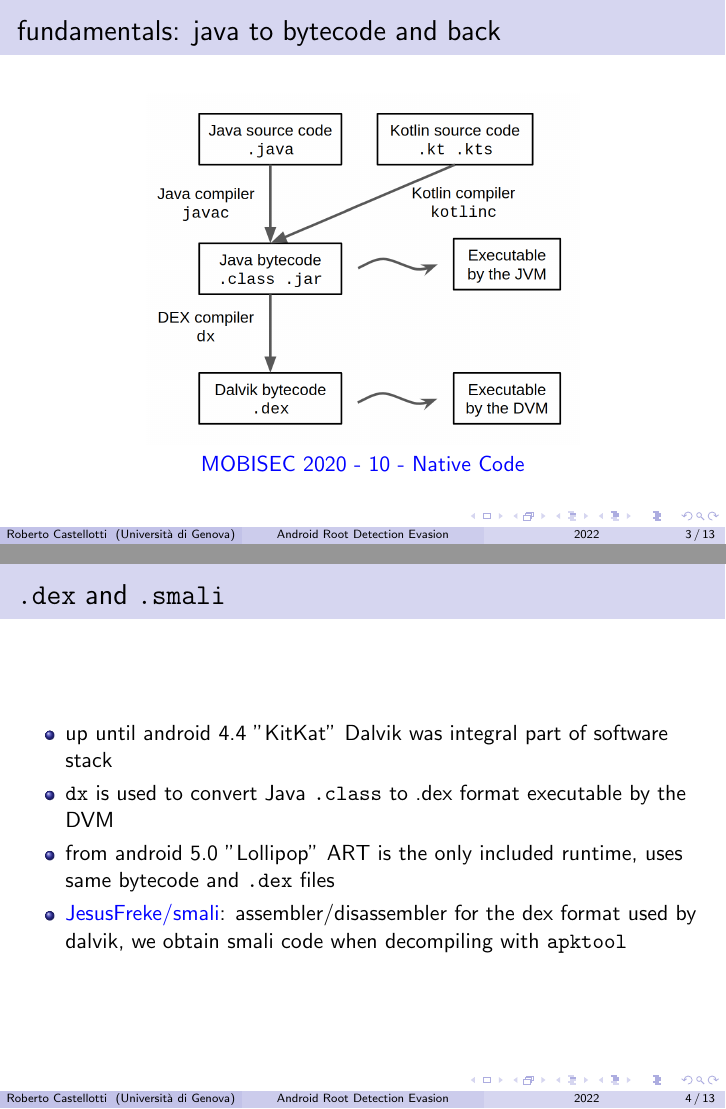
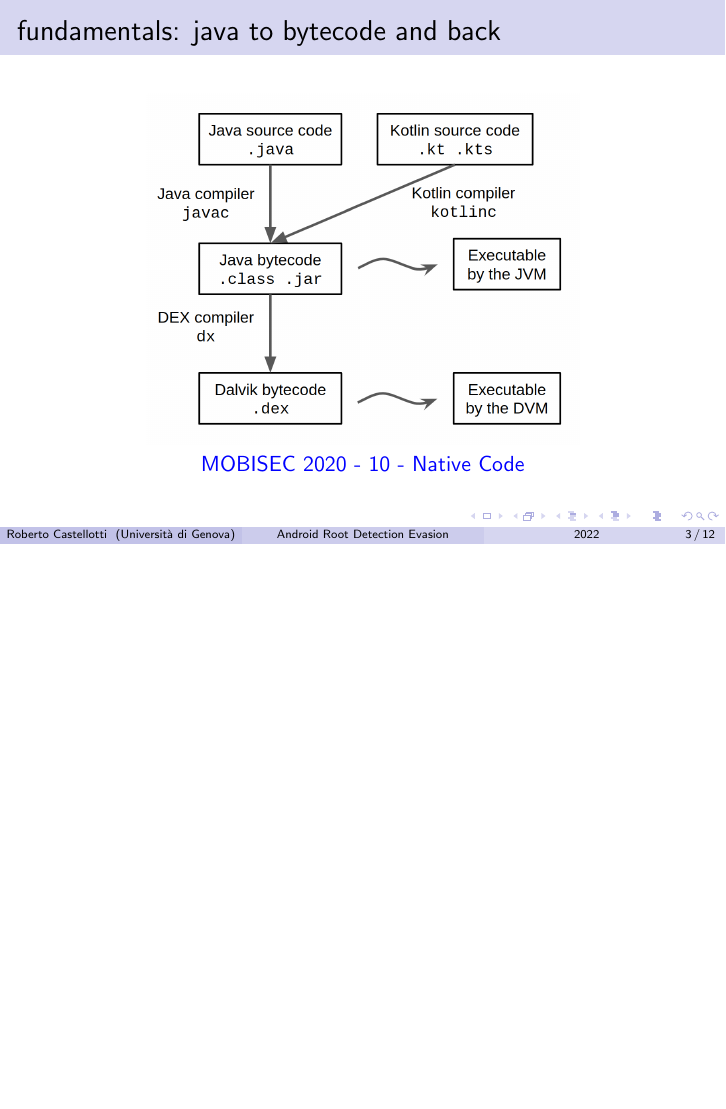
Before and after one commit to rcastellotti/bsc-thesis, LaTeX slides (slides/main.tex): pages 3 and 4 of 19 before the commit and page 3 of 18 after it, the two joined at a grey line, the shorter picture padded with empty space. Compiled offline with pdfLaTeX.

Commit message:
removed a slide

```diff
--- a/slides/main.tex
+++ b/slides/main.tex
@@ -33,16 +33,15 @@
 
 \end{frame}
 
-\begin{frame}{\texttt{.dex} and \texttt{.smali}}
+% \begin{frame}{\texttt{.dex} and \texttt{.smali}}
 
-    \begin{itemize}
-        \item up until android 4.4 "KitKat" Dalvik was integral part of software stack
-        \item \texttt{dx} is used to convert Java \texttt{.class} to {.dex} format executable by the DVM
-        \item from android 5.0 "Lollipop" ART is the only included runtime, uses same bytecode and \texttt{.dex} files
-        \item \href{https://github.com/JesusFreke/smali}{JesusFreke/smali}: assembler/disassembler for the dex format used by dalvik, we obtain smali code when decompiling with \texttt{apktool}
-    \end{itemize}
+%     \begin{itemize}
+%         \item up until android 4.4 "KitKat" Dalvik was integral part of software stack
+%         \item from android 5.0 "Lollipop" ART is the only included runtime, uses same bytecode and \texttt{.dex} files
+%         \item \href{https://github.com/JesusFreke/smali}{JesusFreke/smali}: assembler/disassembler for the dex format used by dalvik, we obtain smali code when decompiling with \texttt{apktool}
+%     \end{itemize}
 
-\end{frame}
+% \end{frame}
 
 
 % \begin{frame}[fragile]{sample smali code}
```
